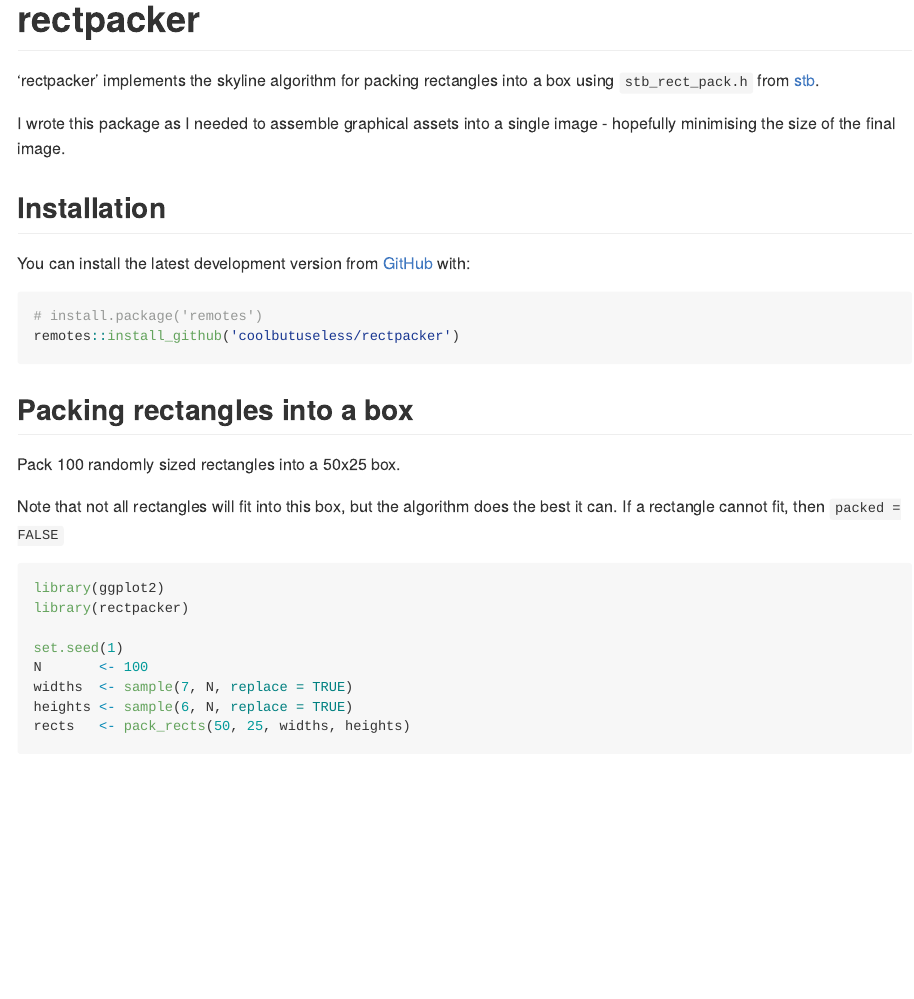
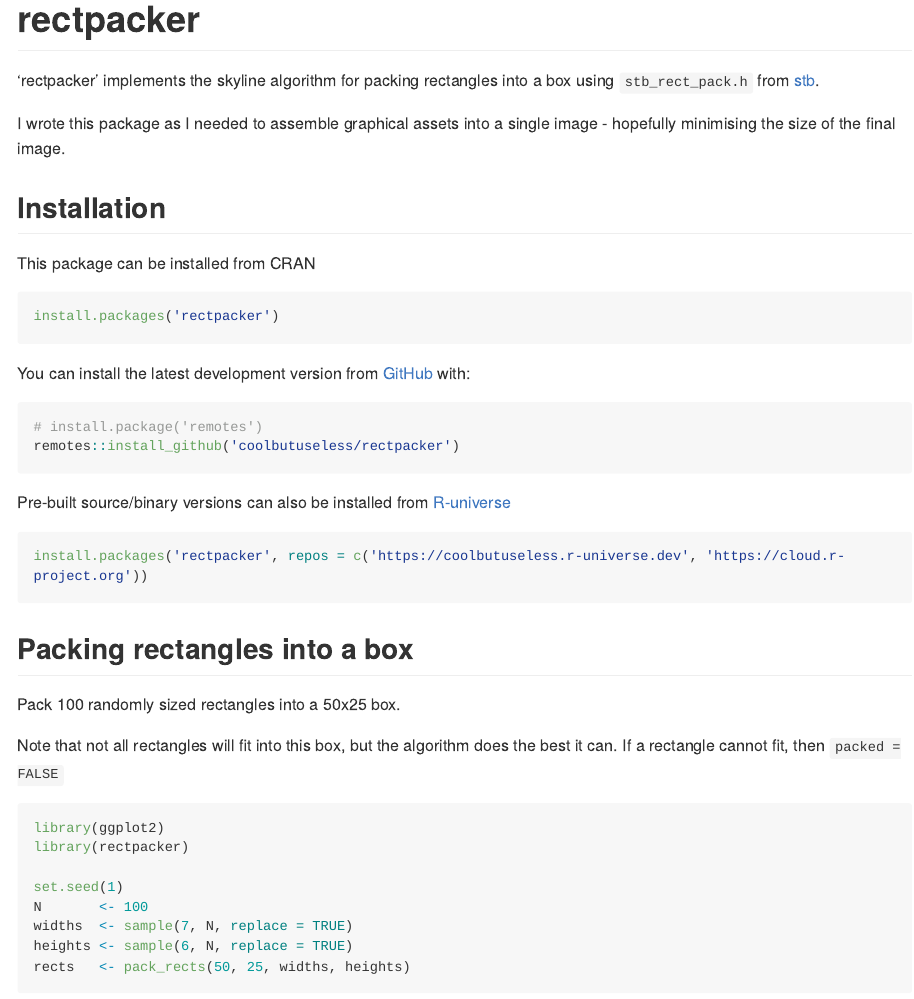
Before and after one commit to coolbutuseless/rectpacker, an R Markdown document (README.Rmd): the page in a window 1100 px wide, from its top. Rendered offline with R 4.5, knitr and Pandoc, with nearby package versions; some code elsewhere in the file could not run offline; long lines of code are wrapped; badge pictures from the web are left out.

Commit message:
Minor doc fixes

````diff
--- a/README.Rmd
+++ b/README.Rmd
@@ -32,11 +32,11 @@ into a single image - hopefully minimising the size of the final image.
 
 ## Installation
 
-<!-- This package can be installed from CRAN -->
+This package can be installed from CRAN
 
-<!-- ``` r -->
-<!-- install.packages('rectpacker') -->
-<!-- ``` -->
+``` r
+install.packages('rectpacker')
+```
 
 You can install the latest development version from
 [GitHub](https://github.com/coolbutuseless/rectpacker) with:
@@ -46,12 +46,12 @@ You can install the latest development version from
 remotes::install_github('coolbutuseless/rectpacker')
 ```
 
-<!-- Pre-built source/binary versions can also be installed from -->
-<!-- [R-universe](https://r-universe.dev) -->
+Pre-built source/binary versions can also be installed from
+[R-universe](https://r-universe.dev)
 
-<!-- ``` r -->
-<!-- install.packages('rectpacker', repos = c('https://coolbutuseless.r-universe.dev', 'https://cloud.r-project.org')) -->
-<!-- ``` -->
+``` r
+install.packages('rectpacker', repos = c('https://coolbutuseless.r-universe.dev', 'https://cloud.r-project.org'))
+```
 
 ## Packing rectangles into a box
 
````
Also changed, not shown: NEWS.md (+5 -1 lines), README.md, 1 other file.
